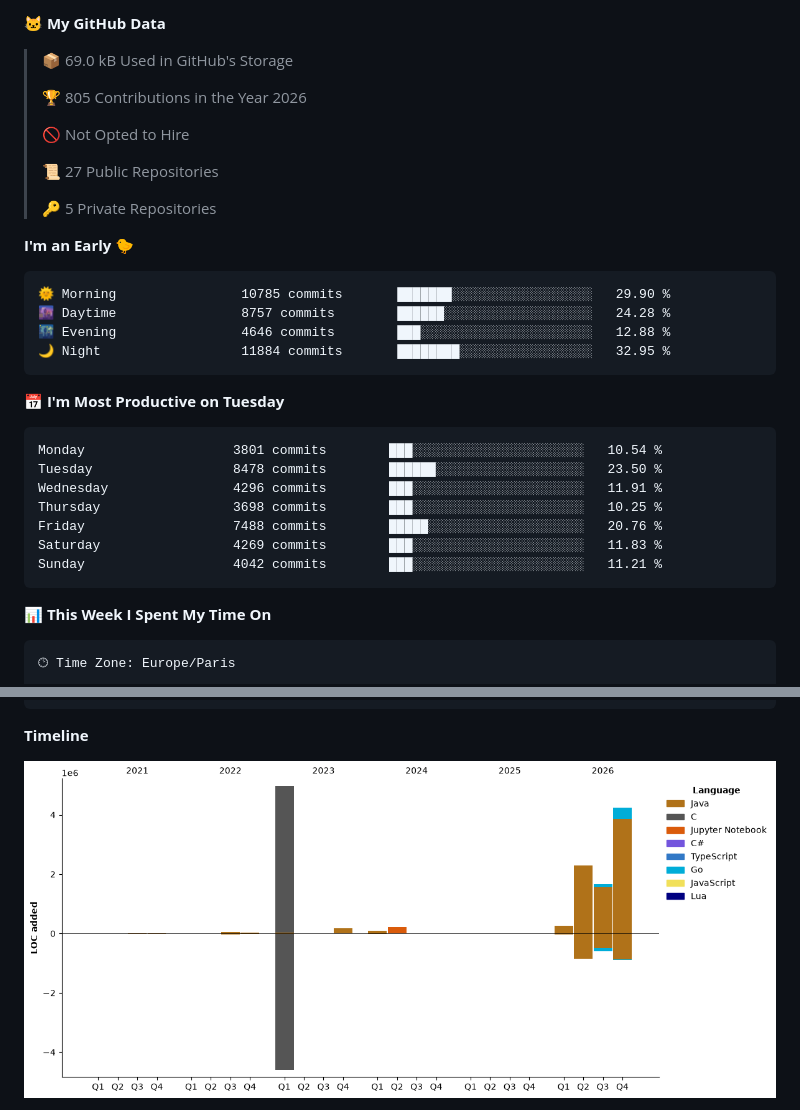
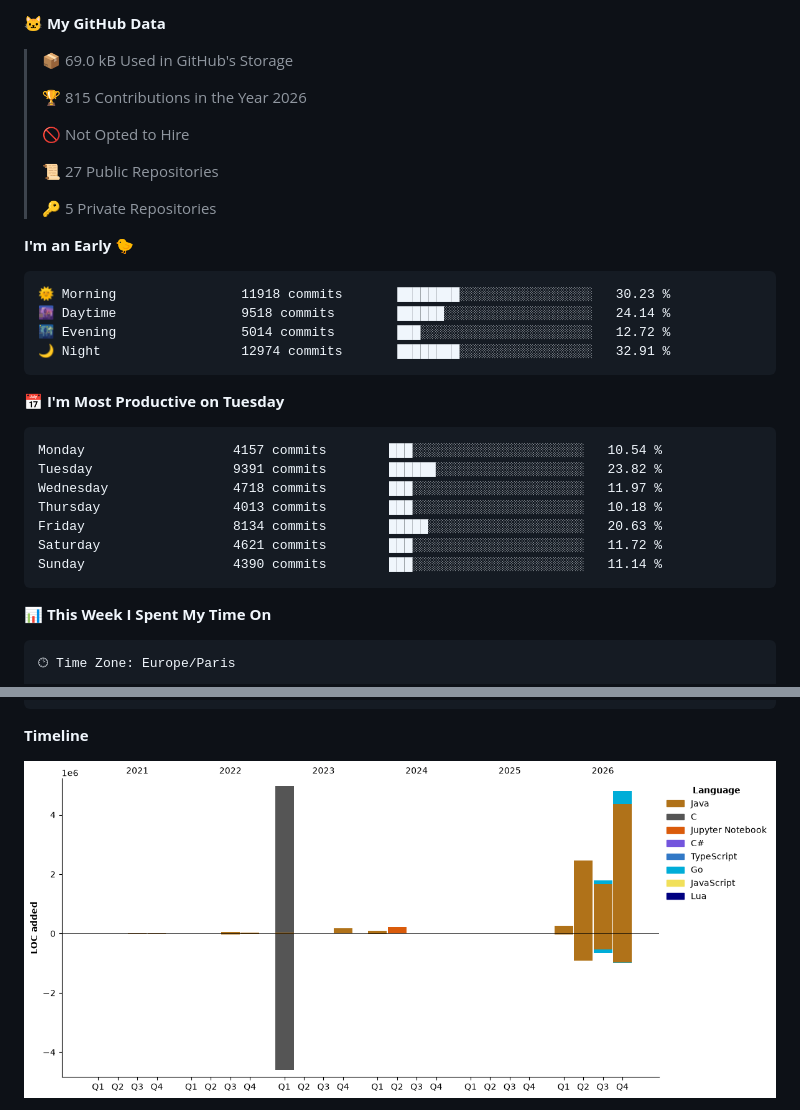
Before and after one commit to enimaloc/enimaloc, a Markdown page: README.md, 2 parts joined by grey strips. Drawn GitHub-style; pictures changed too: assets/bar_graph.png; folded sections open.

Commit message:
feat: update dev metrics

````diff
--- a/README.md
+++ b/README.md
@@ -57,7 +57,7 @@ languages.
 
 > 📦 69.0 kB Used in GitHub's Storage
  >
-> 🏆 805 Contributions in the Year 2026
+> 🏆 815 Contributions in the Year 2026
  >
 > 🚫 Not Opted to Hire
  >
@@ -68,21 +68,21 @@ languages.
 **I'm an Early 🐤**
 
 ```text
-🌞 Morning                10785 commits       ███████░░░░░░░░░░░░░░░░░░   29.90 %
-🌆 Daytime                8757 commits        ██████░░░░░░░░░░░░░░░░░░░   24.28 %
-🌃 Evening                4646 commits        ███░░░░░░░░░░░░░░░░░░░░░░   12.88 %
-🌙 Night                  11884 commits       ████████░░░░░░░░░░░░░░░░░   32.95 %
+🌞 Morning                11918 commits       ████████░░░░░░░░░░░░░░░░░   30.23 %
+🌆 Daytime                9518 commits        ██████░░░░░░░░░░░░░░░░░░░   24.14 %
+🌃 Evening                5014 commits        ███░░░░░░░░░░░░░░░░░░░░░░   12.72 %
+🌙 Night                  12974 commits       ████████░░░░░░░░░░░░░░░░░   32.91 %
 ```
 📅 **I'm Most Productive on Tuesday**
 
 ```text
-Monday                   3801 commits        ███░░░░░░░░░░░░░░░░░░░░░░   10.54 %
-Tuesday                  8478 commits        ██████░░░░░░░░░░░░░░░░░░░   23.50 %
-Wednesday                4296 commits        ███░░░░░░░░░░░░░░░░░░░░░░   11.91 %
-Thursday                 3698 commits        ███░░░░░░░░░░░░░░░░░░░░░░   10.25 %
-Friday                   7488 commits        █████░░░░░░░░░░░░░░░░░░░░   20.76 %
-Saturday                 4269 commits        ███░░░░░░░░░░░░░░░░░░░░░░   11.83 %
-Sunday                   4042 commits        ███░░░░░░░░░░░░░░░░░░░░░░   11.21 %
+Monday                   4157 commits        ███░░░░░░░░░░░░░░░░░░░░░░   10.54 %
+Tuesday                  9391 commits        ██████░░░░░░░░░░░░░░░░░░░   23.82 %
+Wednesday                4718 commits        ███░░░░░░░░░░░░░░░░░░░░░░   11.97 %
+Thursday                 4013 commits        ███░░░░░░░░░░░░░░░░░░░░░░   10.18 %
+Friday                   8134 commits        █████░░░░░░░░░░░░░░░░░░░░   20.63 %
+Saturday                 4621 commits        ███░░░░░░░░░░░░░░░░░░░░░░   11.72 %
+Sunday                   4390 commits        ███░░░░░░░░░░░░░░░░░░░░░░   11.14 %
 ```
 
 
````
Also changed, not shown: other parts of README.md (+1 -1 lines).
